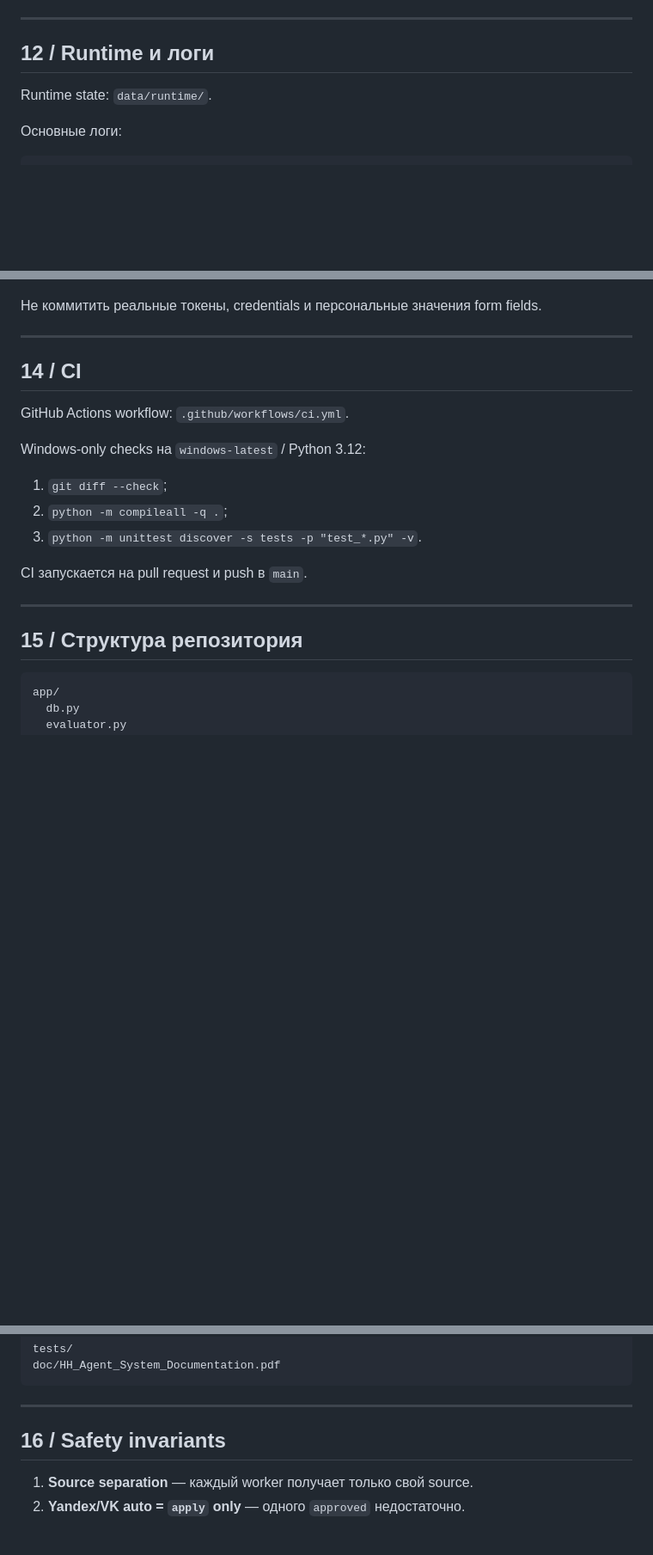
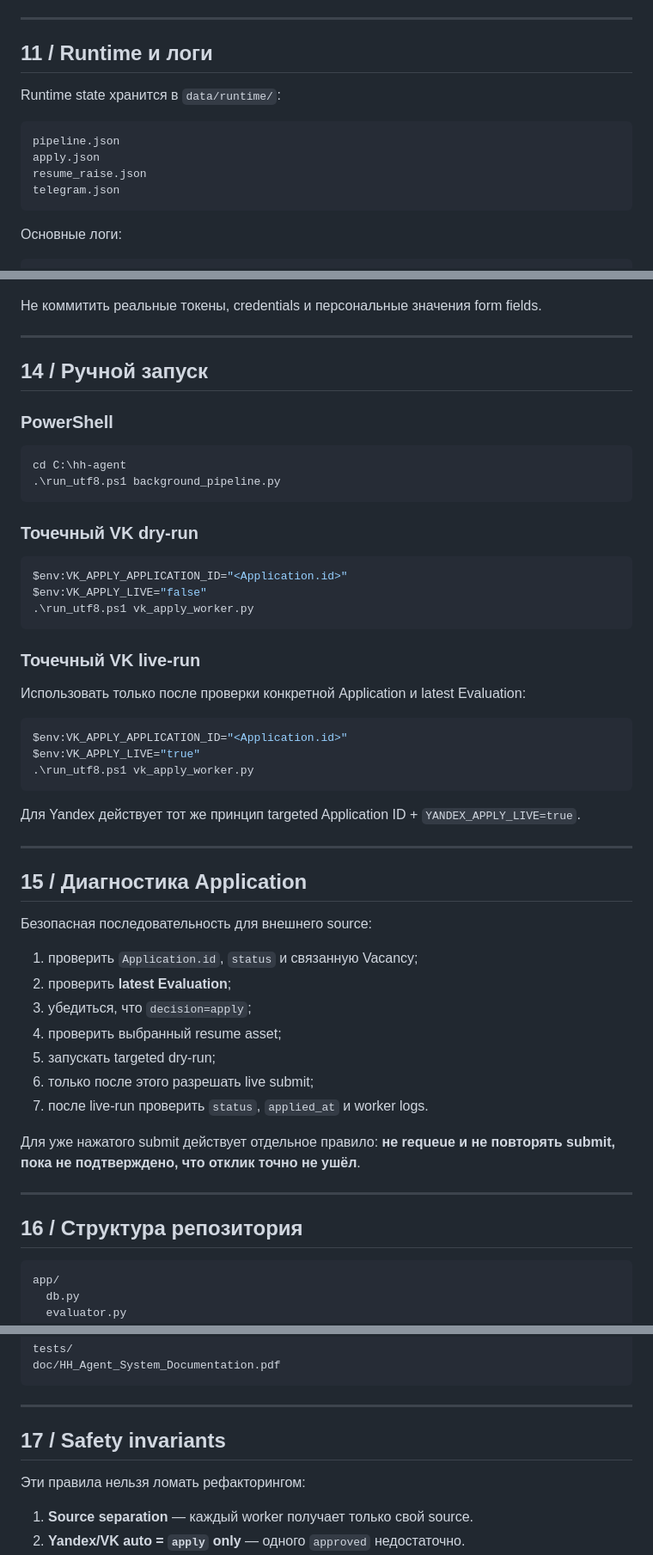
Before and after one commit to Xander-Rude/hh-agent, a Markdown page: README.md, 3 parts joined by grey strips. Shown at 86% size. GitHub-like rendering; blank space fills up the shorter version.

````diff
--- a/README.md
+++ b/README.md
@@ -306,9 +316,16 @@ Start-ScheduledTask -TaskName "HH Agent - Telegram"
 
 ---
 
-## 12 / Runtime и логи
+## 11 / Runtime и логи
 
-Runtime state: `data/runtime/`.
+Runtime state хранится в `data/runtime/`:
+
+```text
+pipeline.json
+apply.json
+resume_raise.json
+telegram.json
+```
 
 Основные логи:
 
@@ -383,21 +439,54 @@ APPLY_DISPATCH_HH=true
 
 ---
 
-## 14 / CI
+## 14 / Ручной запуск
 
-GitHub Actions workflow: `.github/workflows/ci.yml`.
+### PowerShell
 
-Windows-only checks на `windows-latest` / Python 3.12:
+```powershell
+cd C:\hh-agent
+.\run_utf8.ps1 background_pipeline.py
+```
 
-1. `git diff --check`;
-2. `python -m compileall -q .`;
-3. `python -m unittest discover -s tests -p "test_*.py" -v`.
+### Точечный VK dry-run
 
-CI запускается на pull request и push в `main`.
+```powershell
+$env:VK_APPLY_APPLICATION_ID="<Application.id>"
+$env:VK_APPLY_LIVE="false"
+.\run_utf8.ps1 vk_apply_worker.py
+```
+
+### Точечный VK live-run
+
+Использовать только после проверки конкретной Application и latest Evaluation:
+
+```powershell
+$env:VK_APPLY_APPLICATION_ID="<Application.id>"
+$env:VK_APPLY_LIVE="true"
+.\run_utf8.ps1 vk_apply_worker.py
+```
+
+Для Yandex действует тот же принцип targeted Application ID + `YANDEX_APPLY_LIVE=true`.
 
 ---
 
-## 15 / Структура репозитория
+## 15 / Диагностика Application
+
+Безопасная последовательность для внешнего source:
+
+1. проверить `Application.id`, `status` и связанную Vacancy;
+2. проверить **latest Evaluation**;
+3. убедиться, что `decision=apply`;
+4. проверить выбранный resume asset;
+5. запускать targeted dry-run;
+6. только после этого разрешать live submit;
+7. после live-run проверить `status`, `applied_at` и worker logs.
+
+Для уже нажатого submit действует отдельное правило: **не requeue и не повторять submit, пока не подтверждено, что отклик точно не ушёл**.
+
+---
+
+## 16 / Структура репозитория
 
 ```text
 app/
@@ -441,7 +530,9 @@ doc/HH_Agent_System_Documentation.pdf
 
 ---
 
-## 16 / Safety invariants
+## 17 / Safety invariants
+
+Эти правила нельзя ломать рефакторингом:
 
 1. **Source separation** — каждый worker получает только свой source.
 2. **Yandex/VK auto = `apply` only** — одного `approved` недостаточно.
````
Also changed, not shown: other parts of README.md (+155 -105 lines).
